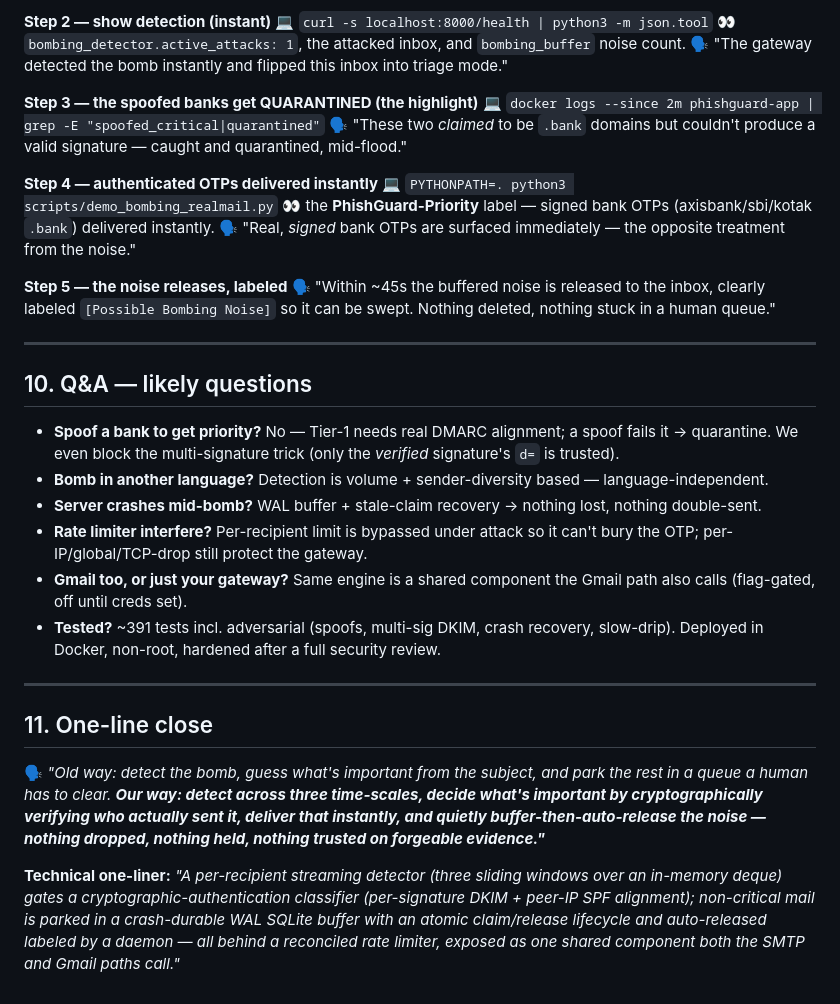
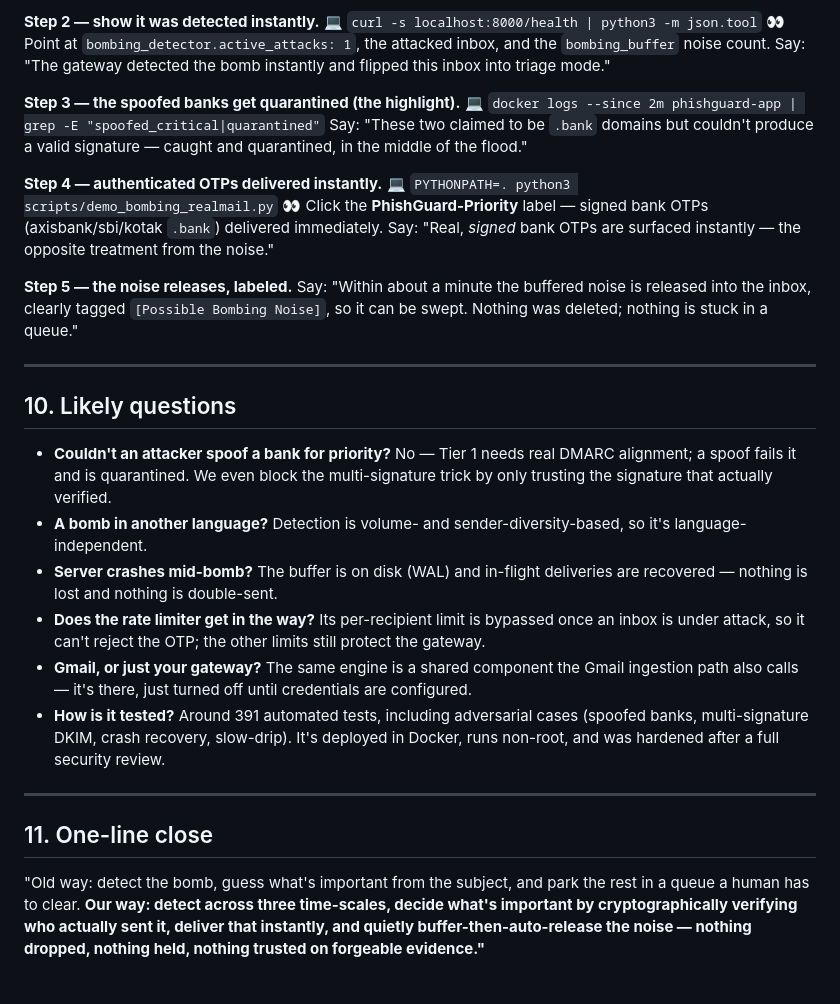
Before and after one commit to Yeshwanth-lb/PhisGuard, a Markdown page: DEMO_WALKTHROUGH.md, the part around one of its changes. Drawn GitHub-style.

```diff
--- a/DEMO_WALKTHROUGH.md
+++ b/DEMO_WALKTHROUGH.md
@@ -167,51 +127,49 @@ business mail — exactly like a real bomb."
 
-**Step 2 — show detection (instant)**
+**Step 2 — show it was detected instantly.**
 💻 `curl -s localhost:8000/health | python3 -m json.tool`
-👀 `bombing_detector.active_attacks: 1`, the attacked inbox, and `bombing_buffer` noise count.
-🗣 "The gateway detected the bomb instantly and flipped this inbox into triage mode."
+👀 Point at `bombing_detector.active_attacks: 1`, the attacked inbox, and the `bombing_buffer`
+noise count. Say: "The gateway detected the bomb instantly and flipped this inbox into triage mode."
 
-**Step 3 — the spoofed banks get QUARANTINED (the highlight)**
+**Step 3 — the spoofed banks get quarantined (the highlight).**
 💻 `docker logs --since 2m phishguard-app | grep -E "spoofed_critical|quarantined"`
-🗣 "These two *claimed* to be `.bank` domains but couldn't produce a valid signature — caught
-and quarantined, mid-flood."
+Say: "These two claimed to be `.bank` domains but couldn't produce a valid signature — caught and
+quarantined, in the middle of the flood."
 
-**Step 4 — authenticated OTPs delivered instantly**
+**Step 4 — authenticated OTPs delivered instantly.**
 💻 `PYTHONPATH=. python3 scripts/demo_bombing_realmail.py`
-👀 the **PhishGuard-Priority** label — signed bank OTPs (axisbank/sbi/kotak `.bank`) delivered
-instantly.
-🗣 "Real, *signed* bank OTPs are surfaced immediately — the opposite treatment from the noise."
+👀 Click the **PhishGuard-Priority** label — signed bank OTPs (axisbank/sbi/kotak `.bank`)
+delivered immediately. Say: "Real, *signed* bank OTPs are surfaced instantly — the opposite
+treatment from the noise."
 
-**Step 5 — the noise releases, labeled**
-🗣 "Within ~45s the buffered noise is released to the inbox, clearly labeled
-`[Possible Bombing Noise]` so it can be swept. Nothing deleted, nothing stuck in a human queue."
+**Step 5 — the noise releases, labeled.**
+Say: "Within about a minute the buffered noise is released into the inbox, clearly tagged
+`[Possible Bombing Noise]`, so it can be swept. Nothing was deleted; nothing is stuck in a queue."
 
 ---
 
-## 10. Q&A — likely questions
+## 10. Likely questions
 
-- **Spoof a bank to get priority?** No — Tier-1 needs real DMARC alignment; a spoof fails it →
-  quarantine. We even block the multi-signature trick (only the *verified* signature's `d=` is trusted).
-- **Bomb in another language?** Detection is volume + sender-diversity based — language-independent.
-- **Server crashes mid-bomb?** WAL buffer + stale-claim recovery → nothing lost, nothing double-sent.
-- **Rate limiter interfere?** Per-recipient limit is bypassed under attack so it can't bury the OTP;
-  per-IP/global/TCP-drop still protect the gateway.
-- **Gmail too, or just your gateway?** Same engine is a shared component the Gmail path also calls
-  (flag-gated, off until creds set).
-- **Tested?** ~391 tests incl. adversarial (spoofs, multi-sig DKIM, crash recovery, slow-drip).
-  Deployed in Docker, non-root, hardened after a full security review.
+- **Couldn't an attacker spoof a bank for priority?** No — Tier 1 needs real DMARC alignment; a
+  spoof fails it and is quarantined. We even block the multi-signature trick by only trusting the
+  signature that actually verified.
+- **A bomb in another language?** Detection is volume- and sender-diversity-based, so it's
+  language-independent.
+- **Server crashes mid-bomb?** The buffer is on disk (WAL) and in-flight deliveries are recovered —
+  nothing is lost and nothing is double-sent.
+- **Does the rate limiter get in the way?** Its per-recipient limit is bypassed once an inbox is
+  under attack, so it can't reject the OTP; the other limits still protect the gateway.
+- **Gmail, or just your gateway?** The same engine is a shared component the Gmail ingestion path
+  also calls — it's there, just turned off until credentials are configured.
+- **How is it tested?** Around 391 automated tests, including adversarial cases (spoofed banks,
+  multi-signature DKIM, crash recovery, slow-drip). It's deployed in Docker, runs non-root, and was
+  hardened after a full security review.
 
 ---
 
 ## 11. One-line close
 
-🗣 *"Old way: detect the bomb, guess what's important from the subject, and park the rest in a
-queue a human has to clear. **Our way: detect across three time-scales, decide what's important
-by cryptographically verifying who actually sent it, deliver that instantly, and quietly
+"Old way: detect the bomb, guess what's important from the subject, and park the rest in a queue a
+human has to clear. **Our way: detect across three time-scales, decide what's important by
+cryptographically verifying who actually sent it, deliver that instantly, and quietly
 buffer-then-auto-release the noise — nothing dropped, nothing held, nothing trusted on forgeable
-evidence."***
-
-**Technical one-liner:** *"A per-recipient streaming detector (three sliding windows over an
-in-memory deque) gates a cryptographic-authentication classifier (per-signature DKIM + peer-IP
-SPF alignment); non-critical mail is parked in a crash-durable WAL SQLite buffer with an atomic
-claim/release lifecycle and auto-released labeled by a daemon — all behind a reconciled rate
-limiter, exposed as one shared component both the SMTP and Gmail paths call."*
+evidence."**
```
Also changed, not shown: other parts of DEMO_WALKTHROUGH.md (+85 -125 lines).
